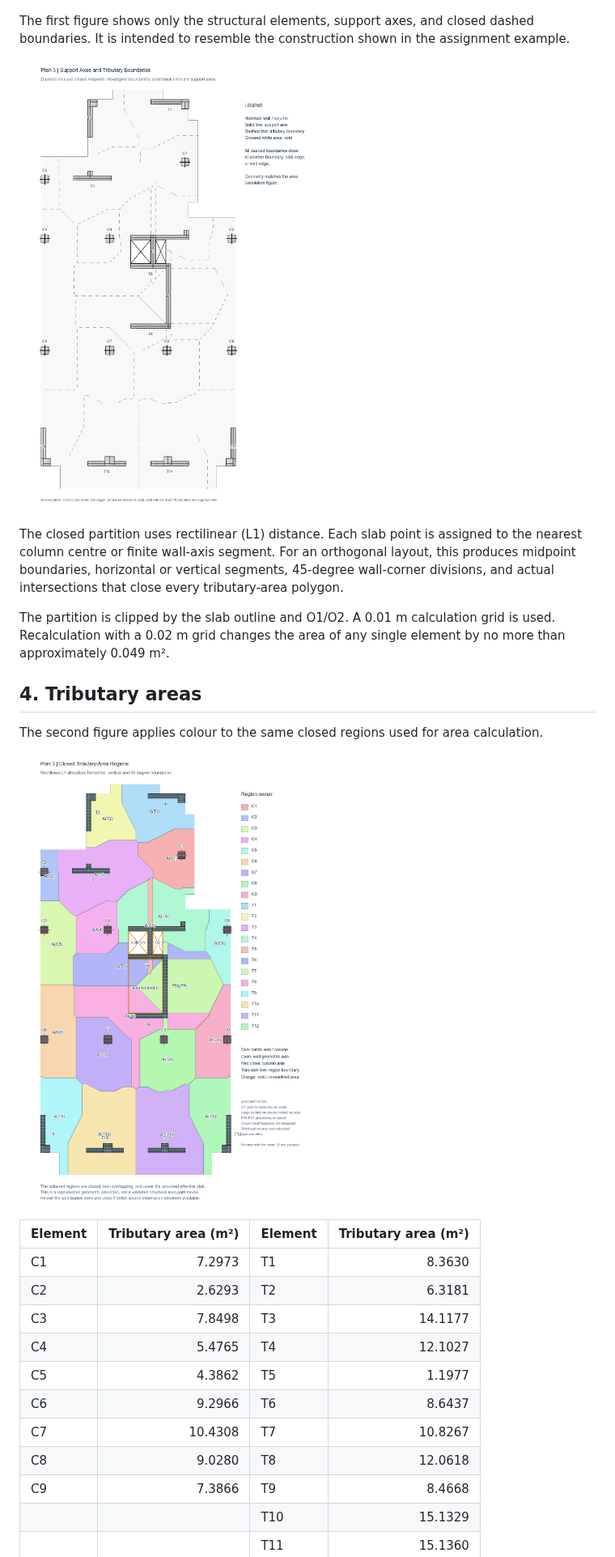
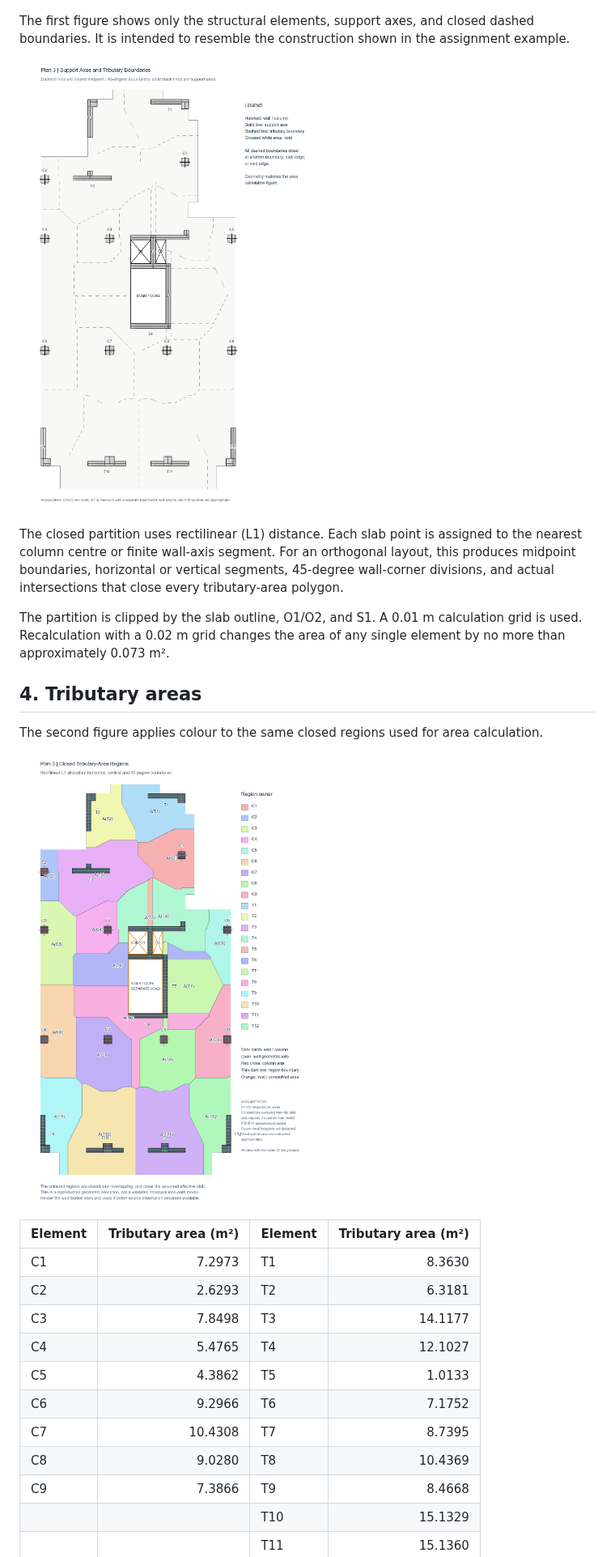
Before and after one commit to fangyutong2003-blip/DISC5203-HW1, a Markdown page: Step_01_Geometry_and_Tributary_Areas.md, the part around one of its changes. Shown at 81% size. Drawn GitHub-style; pictures changed too: FloorPlan3_tributary_boundaries.png, FloorPlan3_tributary_regions_straight.png.

```diff
--- a/Step_01_Geometry_and_Tributary_Areas.md
+++ b/Step_01_Geometry_and_Tributary_Areas.md
@@ -72,7 +76,7 @@ The first figure shows only the structural elements, support axes, and closed da
 
 The closed partition uses rectilinear (L1) distance. Each slab point is assigned to the nearest column centre or finite wall-axis segment. For an orthogonal layout, this produces midpoint boundaries, horizontal or vertical segments, 45-degree wall-corner divisions, and actual intersections that close every tributary-area polygon.
 
-The partition is clipped by the slab outline and O1/O2. A 0.01 m calculation grid is used. Recalculation with a 0.02 m grid changes the area of any single element by no more than approximately 0.049 m².
+The partition is clipped by the slab outline, O1/O2, and S1. A 0.01 m calculation grid is used. Recalculation with a 0.02 m grid changes the area of any single element by no more than approximately 0.073 m².
 
 ## 4. Tributary areas
 
@@ -86,10 +90,10 @@ The second figure applies colour to the same closed regions used for area calcul
 | C2 | 2.6293 | T2 | 6.3181 |
 | C3 | 7.8498 | T3 | 14.1177 |
 | C4 | 5.4765 | T4 | 12.1027 |
-| C5 | 4.3862 | T5 | 1.1977 |
-| C6 | 9.2966 | T6 | 8.6437 |
-| C7 | 10.4308 | T7 | 10.8267 |
-| C8 | 9.0280 | T8 | 12.0618 |
+| C5 | 4.3862 | T5 | 1.0133 |
+| C6 | 9.2966 | T6 | 7.1752 |
+| C7 | 10.4308 | T7 | 8.7395 |
+| C8 | 9.0280 | T8 | 10.4369 |
 | C9 | 7.3866 | T9 | 8.4668 |
 | | | T10 | 15.1329 |
 | | | T11 | 15.1360 |
```
Also changed, not shown: other parts of Step_01_Geometry_and_Tributary_Areas.md (+11 -7 lines), geometry_review.md (+5 -1 lines), Plan3_original_structural_drawing.png (added), 1 other file.
